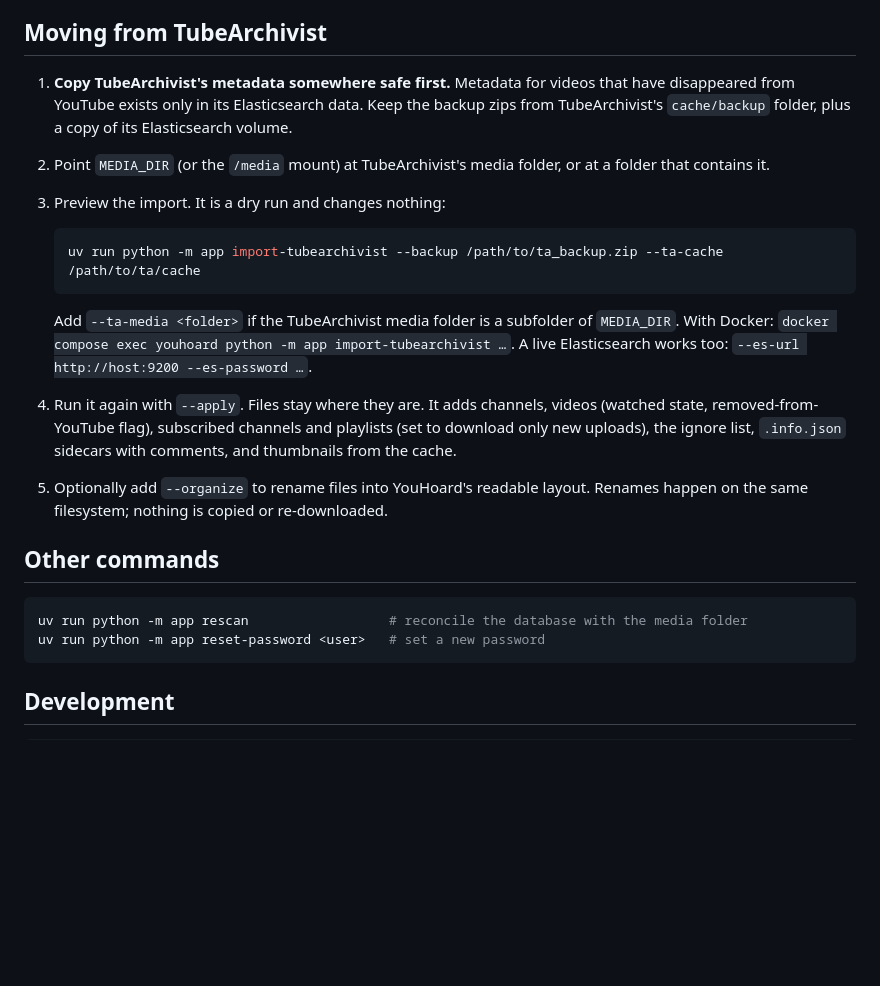
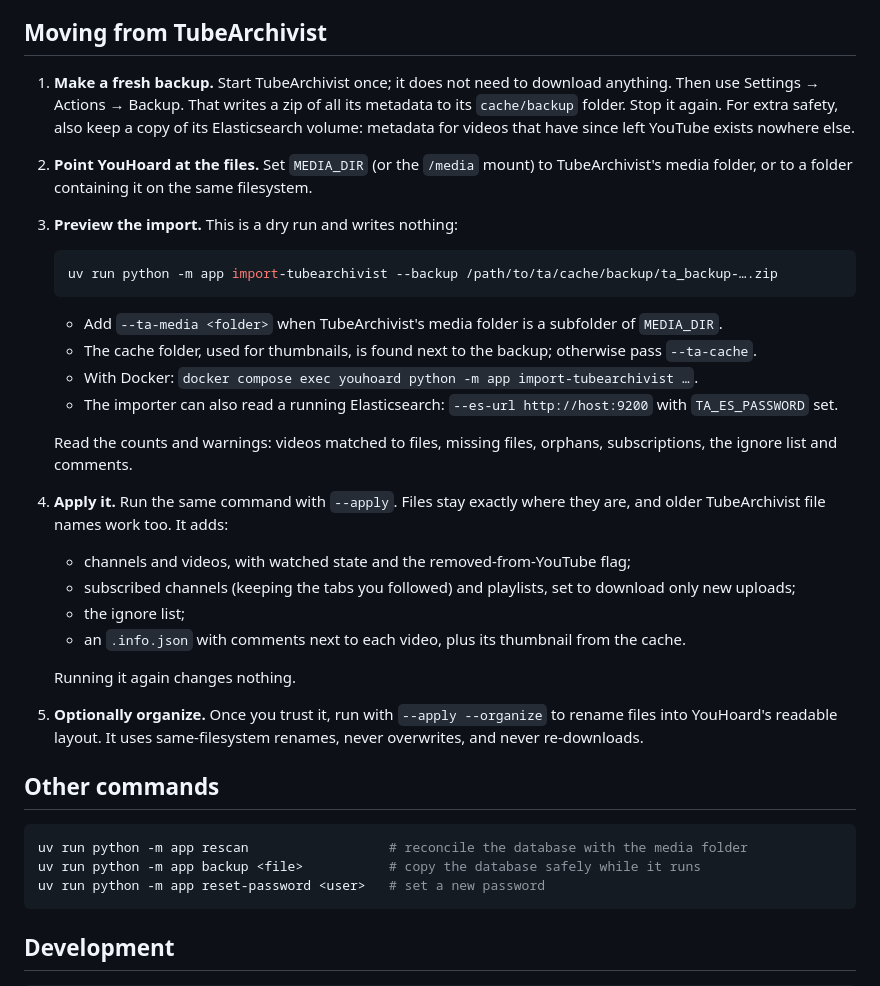
Before and after one commit to zachmeador/you_hoard, a Markdown page: README.md, the part around the change. Drawn GitHub-style; blank space fills up the shorter version.

Commit message:
Docs: TubeArchivist migration steps and importer verification

````diff
--- a/README.md
+++ b/README.md
@@ -28,22 +28,34 @@ Open `http://localhost:5173`. The API runs on port 8000. For a production-style
 
 ## Moving from TubeArchivist
 
-1. **Copy TubeArchivist's metadata somewhere safe first.** Metadata for videos that have disappeared from YouTube exists only in its Elasticsearch data. Keep the backup zips from TubeArchivist's `cache/backup` folder, plus a copy of its Elasticsearch volume.
-2. Point `MEDIA_DIR` (or the `/media` mount) at TubeArchivist's media folder, or at a folder that contains it.
-3. Preview the import. It is a dry run and changes nothing:
+1. **Make a fresh backup.** Start TubeArchivist once; it does not need to download anything. Then use Settings → Actions → Backup. That writes a zip of all its metadata to its `cache/backup` folder. Stop it again. For extra safety, also keep a copy of its Elasticsearch volume: metadata for videos that have since left YouTube exists nowhere else.
+2. **Point YouHoard at the files.** Set `MEDIA_DIR` (or the `/media` mount) to TubeArchivist's media folder, or to a folder containing it on the same filesystem.
+3. **Preview the import.** This is a dry run and writes nothing:
 
    ```sh
-   uv run python -m app import-tubearchivist --backup /path/to/ta_backup.zip --ta-cache /path/to/ta/cache
+   uv run python -m app import-tubearchivist --backup /path/to/ta/cache/backup/ta_backup-….zip
    ```
 
-   Add `--ta-media <folder>` if the TubeArchivist media folder is a subfolder of `MEDIA_DIR`. With Docker: `docker compose exec youhoard python -m app import-tubearchivist …`. A live Elasticsearch works too: `--es-url http://host:9200 --es-password …`.
-4. Run it again with `--apply`. Files stay where they are. It adds channels, videos (watched state, removed-from-YouTube flag), subscribed channels and playlists (set to download only new uploads), the ignore list, `.info.json` sidecars with comments, and thumbnails from the cache.
-5. Optionally add `--organize` to rename files into YouHoard's readable layout. Renames happen on the same filesystem; nothing is copied or re-downloaded.
+   - Add `--ta-media <folder>` when TubeArchivist's media folder is a subfolder of `MEDIA_DIR`.
+   - The cache folder, used for thumbnails, is found next to the backup; otherwise pass `--ta-cache`.
+   - With Docker: `docker compose exec youhoard python -m app import-tubearchivist …`.
+   - The importer can also read a running Elasticsearch: `--es-url http://host:9200` with `TA_ES_PASSWORD` set.
+
+   Read the counts and warnings: videos matched to files, missing files, orphans, subscriptions, the ignore list and comments.
+4. **Apply it.** Run the same command with `--apply`. Files stay exactly where they are, and older TubeArchivist file names work too. It adds:
+   - channels and videos, with watched state and the removed-from-YouTube flag;
+   - subscribed channels (keeping the tabs you followed) and playlists, set to download only new uploads;
+   - the ignore list;
+   - an `.info.json` with comments next to each video, plus its thumbnail from the cache.
+
+   Running it again changes nothing.
+5. **Optionally organize.** Once you trust it, run with `--apply --organize` to rename files into YouHoard's readable layout. It uses same-filesystem renames, never overwrites, and never re-downloads.
 
 ## Other commands
 
 ```sh
 uv run python -m app rescan                  # reconcile the database with the media folder
+uv run python -m app backup <file>           # copy the database safely while it runs
 uv run python -m app reset-password <user>   # set a new password
 ```
 
````
Also changed, not shown: DESIGN.md (+16 -1 lines), docs/2026-10-reshape.md (+6 -1 lines).
